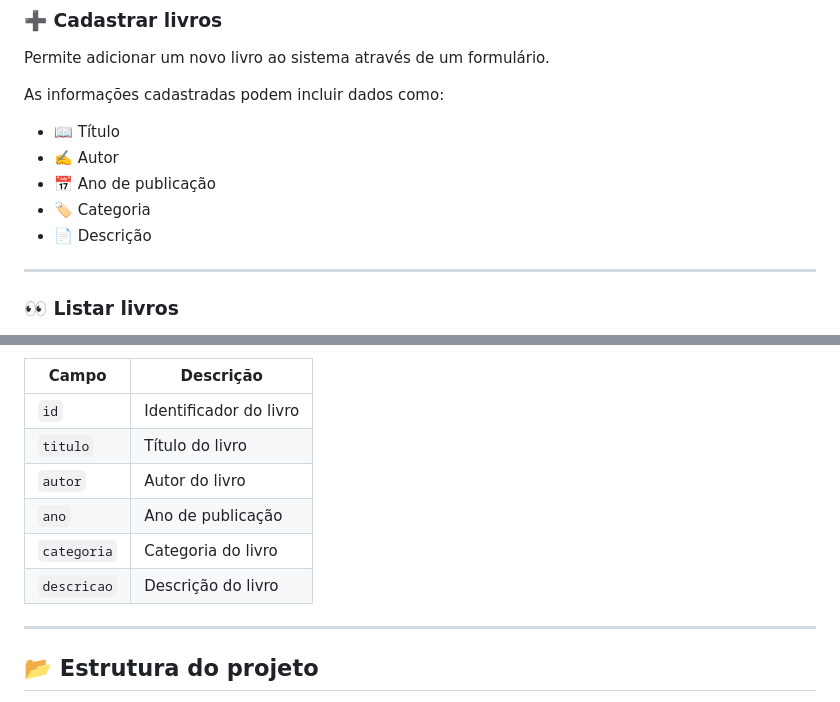
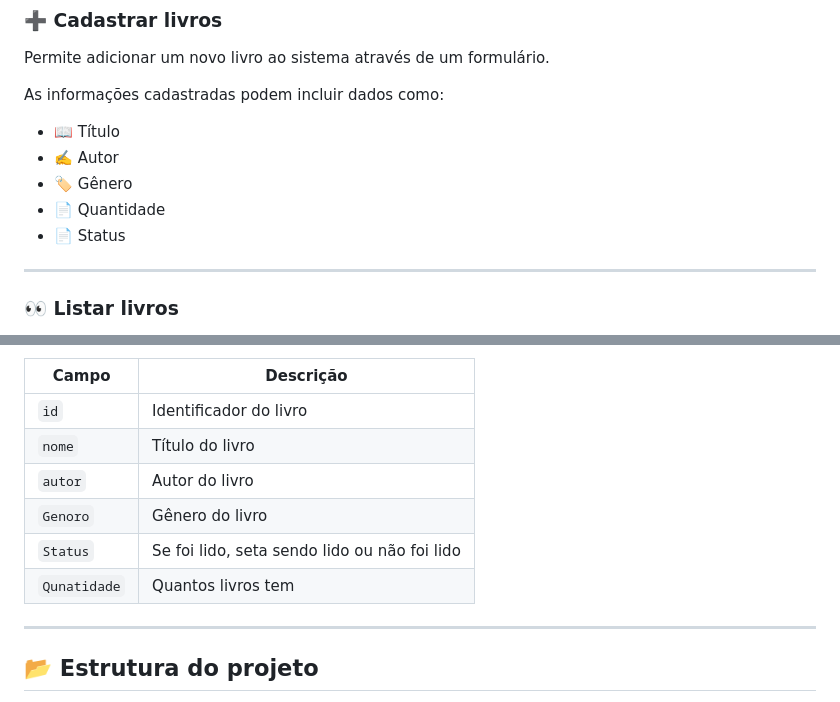
Before and after one commit to Math-aMalafaia/personal-knowledge-base, a Markdown page: README.md, 2 parts joined by grey strips. Rendered like a GitHub page.

Commit message:
Docs: Desenvolvimento do README

```diff
--- a/README.md
+++ b/README.md
@@ -42,9 +42,9 @@ As informações cadastradas podem incluir dados como:
 
 * 📖 Título
 * ✍️ Autor
-* 📅 Ano de publicação
-* 🏷️ Categoria
-* 📄 Descrição
+* 🏷️ Gênero
+* 📄 Quantidade
+* 📄 Status
 
 ---
 
@@ -130,11 +130,11 @@ Exemplo conceitual:
 | Campo       | Descrição              |
 | ----------- | ---------------------- |
 | `id`        | Identificador do livro |
-| `titulo`    | Título do livro        |
+| `nome`      | Título do livro        |
 | `autor`     | Autor do livro         |
-| `ano`       | Ano de publicação      |
-| `categoria` | Categoria do livro     |
-| `descricao` | Descrição do livro     |
+| `Genoro`    | Gênero do livro        |
+| `Status`    | Se foi lido, seta sendo lido ou não foi lido     |
+| `Qunatidade`| Quantos livros tem     |
 
 ---
 
```
Also changed, not shown: other parts of README.md (+1 -1 lines).
